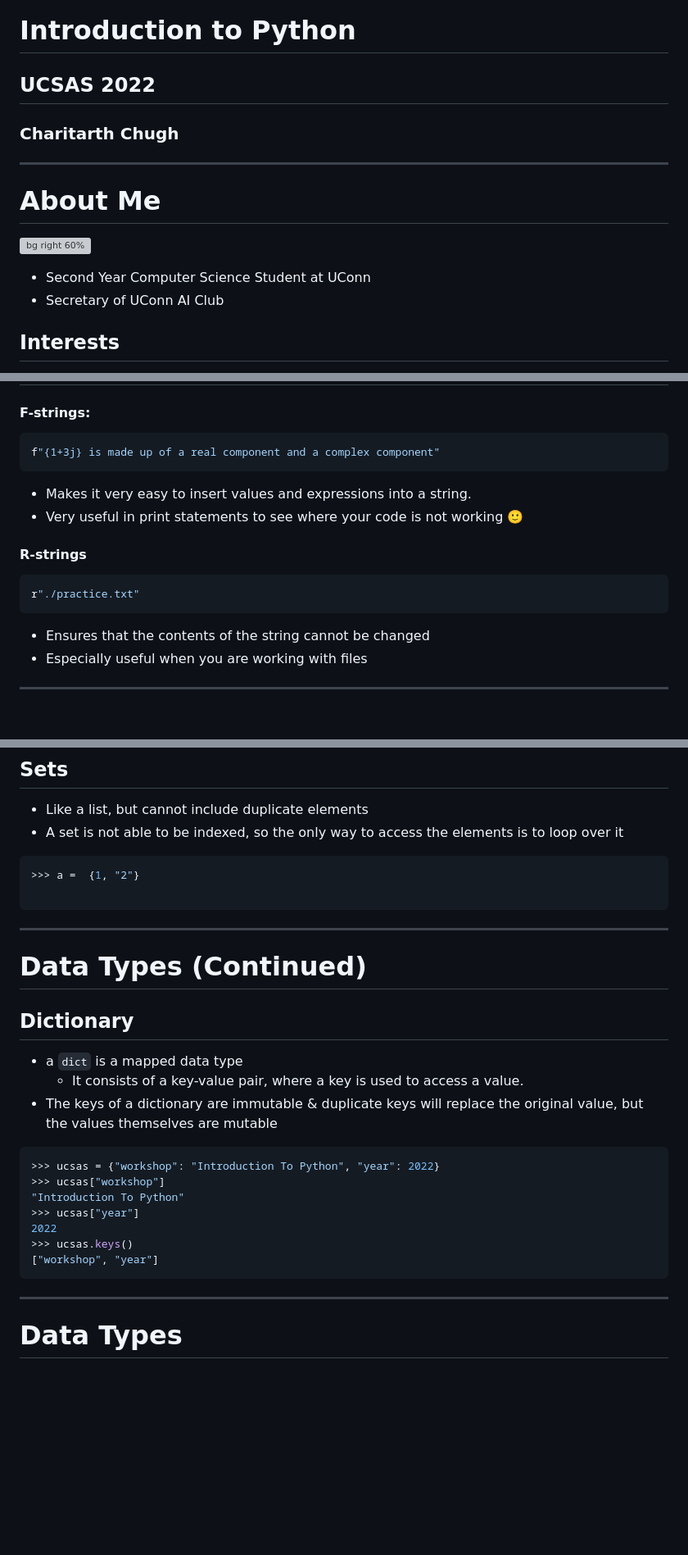
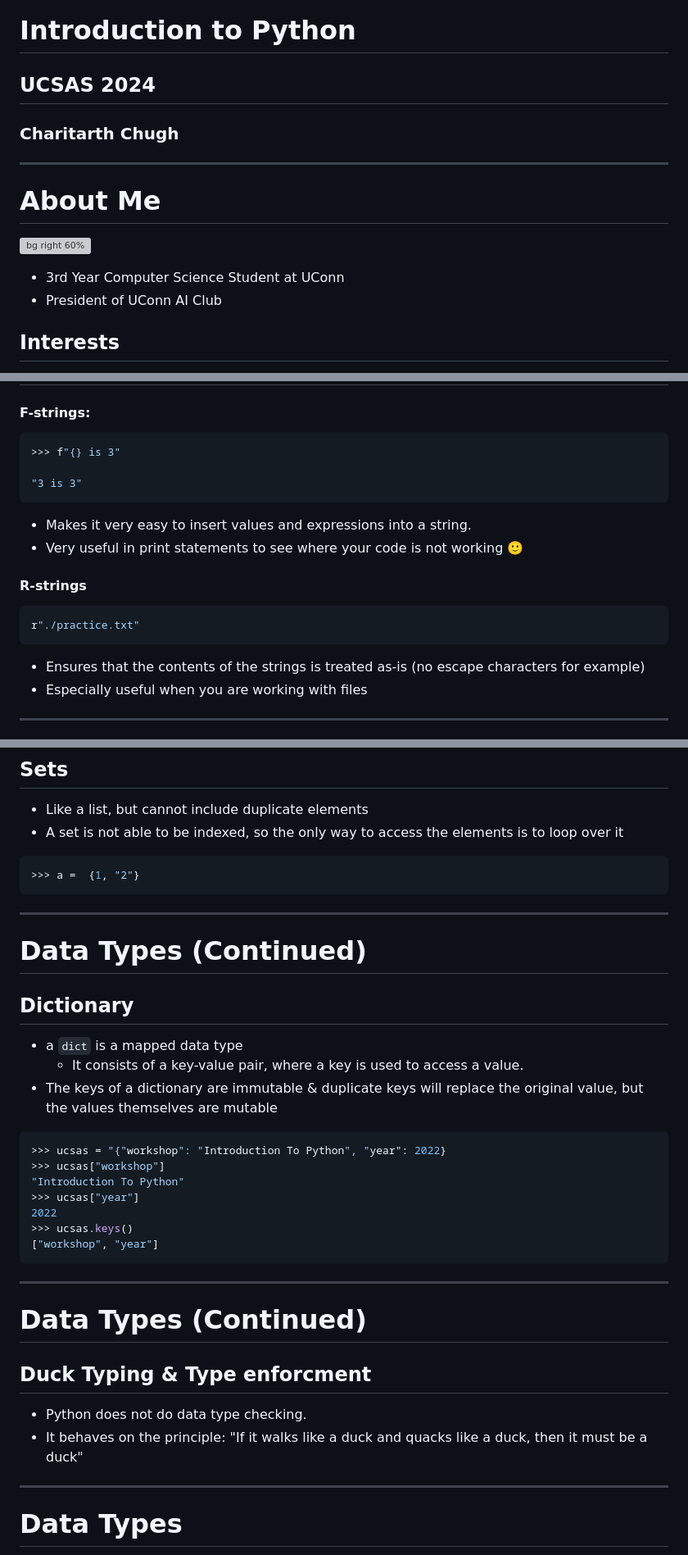
Before and after one commit to charitarthchugh/ucsas_intro_python, a Markdown page: index.md, 3 parts joined by grey strips. Shown at 82% size. Rendered like a GitHub page; blank space fills up the shorter version; grey boxes are pictures that could not be loaded.

Commit message:
update presentation

````diff
--- a/index.md
+++ b/index.md
@@ -13,7 +13,7 @@ class: [blue]
 
 # Introduction to Python
 
-## UCSAS 2022
+## UCSAS 2024
 
 ### Charitarth Chugh
 
@@ -23,8 +23,8 @@ class: [blue]
 
 ![bg right 60%](https://raw.githubusercontent.com/charitarthchugh/website/master/assets/images/myself.png)
 
-- Second Year Computer Science Student at UConn
-- Secretary of UConn AI Club
+- 3rd Year Computer Science Student at UConn
+- President of UConn AI Club
 
 ## Interests
 
@@ -125,7 +125,9 @@ print("Workshop going good?")
 #### F-strings:
 
 ```python
-f"{1+3j} is made up of a real component and a complex component"
+>>> f"{} is 3"
+
+"3 is 3"
 ```
 
 - Makes it very easy to insert values and expressions into a string.
@@ -137,7 +139,7 @@ f"{1+3j} is made up of a real component and a complex component"
 r"./practice.txt"
 ```
 
-- Ensures that the contents of the string cannot be changed
+- Ensures that the contents of the strings is treated as-is (no escape characters for example)
 - Especially useful when you are working with files
 
 ---
@@ -193,7 +195,6 @@ r"./practice.txt"
 
 ```python
 >>> a =  {1, "2"}
-
 ```
 
 ---
@@ -207,7 +208,7 @@ r"./practice.txt"
 - The keys of a dictionary are immutable & duplicate keys will replace the original value, but the values themselves are mutable
 
 ```python
->>> ucsas = {"workshop": "Introduction To Python", "year": 2022}
+>>> ucsas = "{"workshop": "Introduction To Python", "year": 2022}
 >>> ucsas["workshop"]
 "Introduction To Python"
 >>> ucsas["year"]
@@ -215,6 +216,11 @@ r"./practice.txt"
 >>> ucsas.keys()
 ["workshop", "year"]
 ```
+---
+# Data Types (Continued)
+## Duck Typing & Type enforcment
+- Python does not do data type checking.
+- It behaves on the principle: "If it walks like a duck and quacks like a duck, then it must be a duck"
 
 ---
 
````
Also changed, not shown: other parts of index.md (+7 -6 lines).
